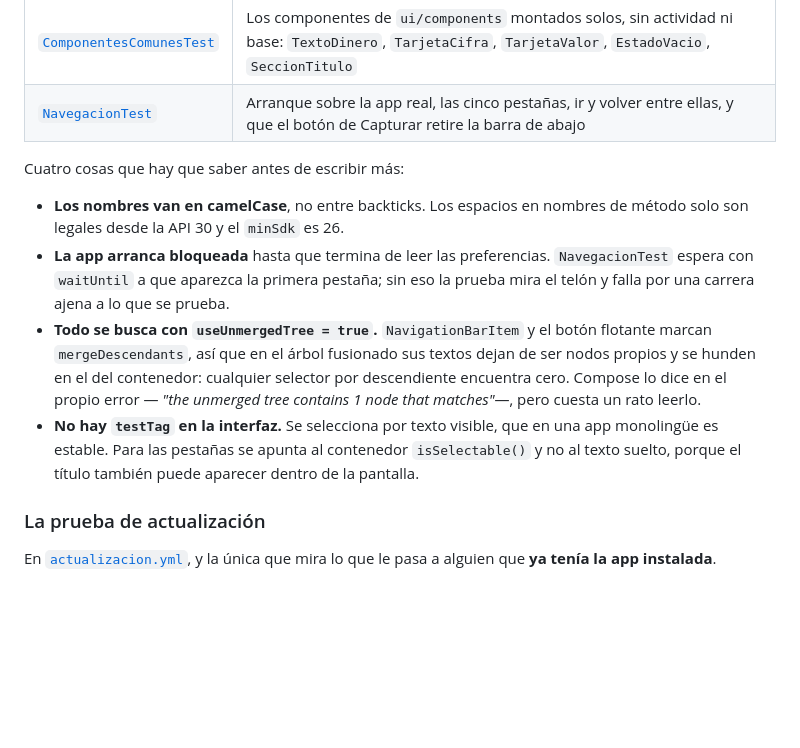
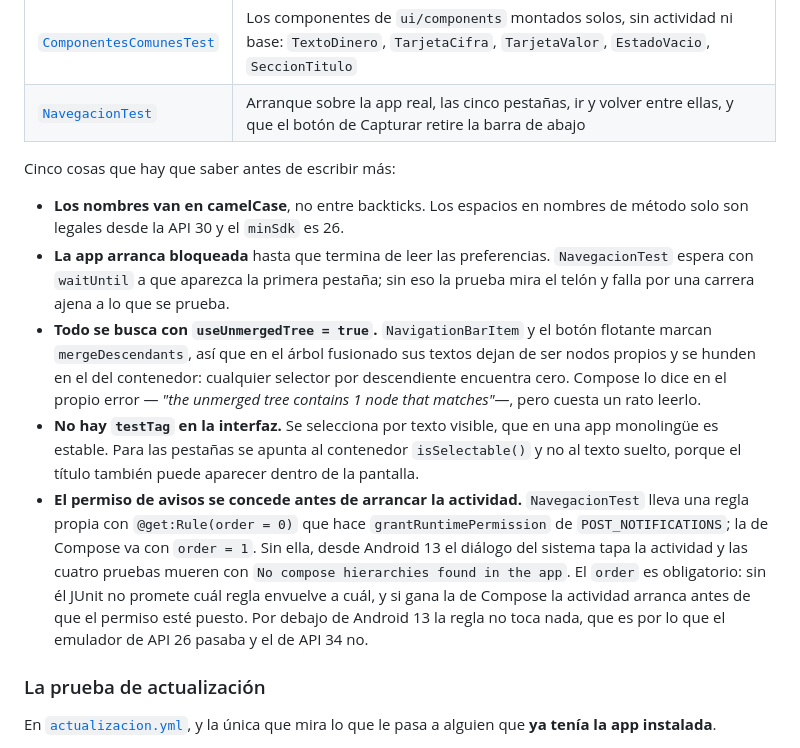
Before and after one commit to carlosalbertoxw/ollin-finanzas, a Markdown page: docs/desarrollo.md, the part around one of its changes. Rendered like a GitHub page; blank space fills up the shorter version.

```diff
--- a/docs/desarrollo.md
+++ b/docs/desarrollo.md
@@ -179,12 +179,13 @@ Requieren un emulador o teléfono con **API 26 o superior**; no corren en la JVM
 | [`ComponentesComunesTest`](../app/src/androidTest/java/com/carlosalbertoxw/ollin/finanzas/ComponentesComunesTest.kt) | Los componentes de `ui/components` montados solos, sin actividad ni base: `TextoDinero`, `TarjetaCifra`, `TarjetaValor`, `EstadoVacio`, `SeccionTitulo` |
 | [`NavegacionTest`](../app/src/androidTest/java/com/carlosalbertoxw/ollin/finanzas/NavegacionTest.kt) | Arranque sobre la app real, las cinco pestañas, ir y volver entre ellas, y que el botón de Capturar retire la barra de abajo |
 
-Cuatro cosas que hay que saber antes de escribir más:
+Cinco cosas que hay que saber antes de escribir más:
 
 - **Los nombres van en camelCase**, no entre backticks. Los espacios en nombres de método solo son legales desde la API 30 y el `minSdk` es 26.
 - **La app arranca bloqueada** hasta que termina de leer las preferencias. `NavegacionTest` espera con `waitUntil` a que aparezca la primera pestaña; sin eso la prueba mira el telón y falla por una carrera ajena a lo que se prueba.
 - **Todo se busca con `useUnmergedTree = true`.** `NavigationBarItem` y el botón flotante marcan `mergeDescendants`, así que en el árbol fusionado sus textos dejan de ser nodos propios y se hunden en el del contenedor: cualquier selector por descendiente encuentra cero. Compose lo dice en el propio error — *"the unmerged tree contains 1 node that matches"*—, pero cuesta un rato leerlo.
 - **No hay `testTag` en la interfaz.** Se selecciona por texto visible, que en una app monolingüe es estable. Para las pestañas se apunta al contenedor `isSelectable()` y no al texto suelto, porque el título también puede aparecer dentro de la pantalla.
+- **El permiso de avisos se concede antes de arrancar la actividad.** `NavegacionTest` lleva una regla propia con `@get:Rule(order = 0)` que hace `grantRuntimePermission` de `POST_NOTIFICATIONS`; la de Compose va con `order = 1`. Sin ella, desde Android 13 el diálogo del sistema tapa la actividad y las cuatro pruebas mueren con `No compose hierarchies found in the app`. El `order` es obligatorio: sin él JUnit no promete cuál regla envuelve a cuál, y si gana la de Compose la actividad arranca antes de que el permiso esté puesto. Por debajo de Android 13 la regla no toca nada, que es por lo que el emulador de API 26 pasaba y el de API 34 no.
 
 ### La prueba de actualización
 
```
Also changed, not shown: other parts of docs/desarrollo.md (+9 -5 lines), docs/publicacion.md (+4 -2 lines).
